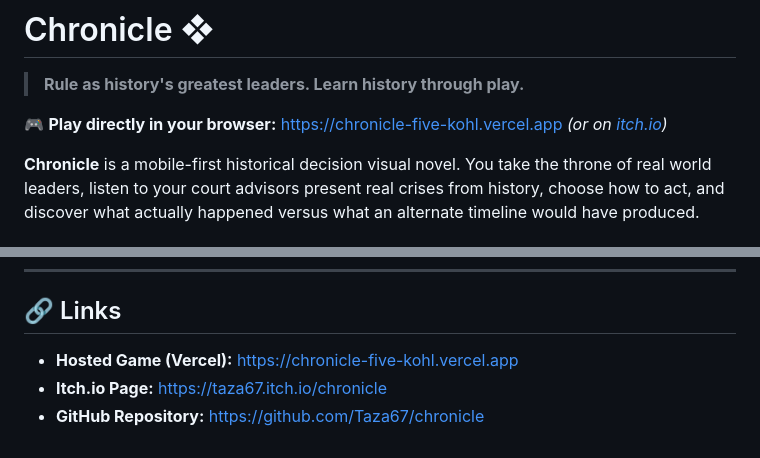
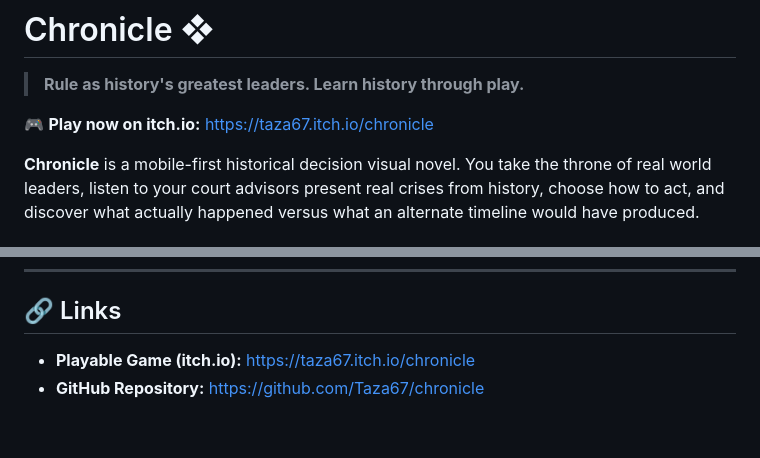
Before and after one commit to Taza67/chronicle, a Markdown page: README.md, 2 parts joined by grey strips. GitHub-like rendering.

Commit message:
docs: set itch.io as primary playable link

```diff
--- a/README.md
+++ b/README.md
@@ -2,7 +2,7 @@
 
 > **Rule as history's greatest leaders. Learn history through play.**
 
-🎮 **Play directly in your browser:** [https://chronicle-five-kohl.vercel.app](https://chronicle-five-kohl.vercel.app) *(or on [itch.io](https://taza67.itch.io/chronicle))*
+🎮 **Play now on itch.io:** [https://taza67.itch.io/chronicle](https://taza67.itch.io/chronicle)
 
 **Chronicle** is a mobile-first historical decision visual novel. You take the throne of real world leaders, listen to your court advisors present real crises from history, choose how to act, and discover what actually happened versus what an alternate timeline would have produced.
 
@@ -83,6 +83,5 @@ npm run package
 
 ## 🔗 Links
 
-* **Hosted Game (Vercel):** [https://chronicle-five-kohl.vercel.app](https://chronicle-five-kohl.vercel.app)
-* **Itch.io Page:** [https://taza67.itch.io/chronicle](https://taza67.itch.io/chronicle)
+* **Playable Game (itch.io):** [https://taza67.itch.io/chronicle](https://taza67.itch.io/chronicle)
 * **GitHub Repository:** [https://github.com/Taza67/chronicle](https://github.com/Taza67/chronicle)
```
